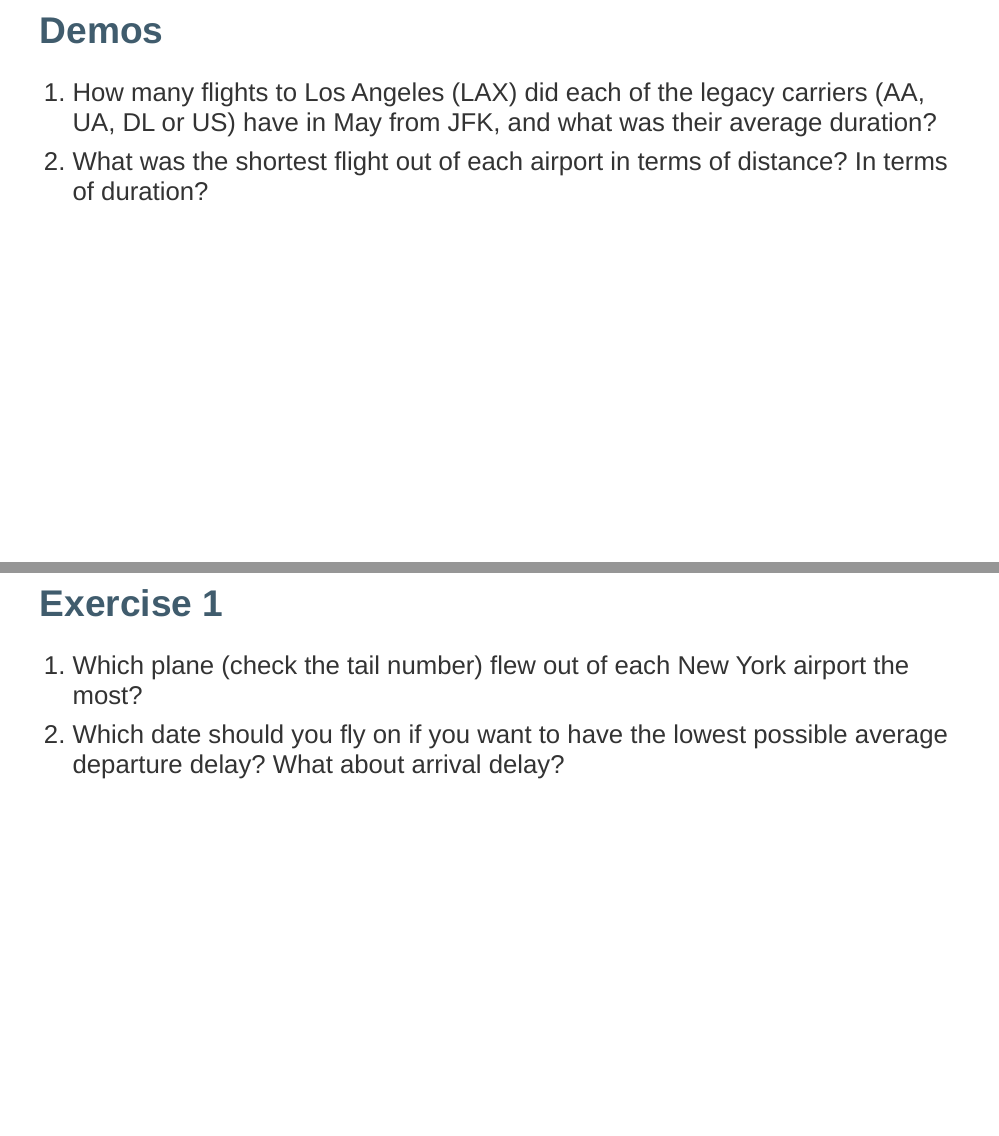
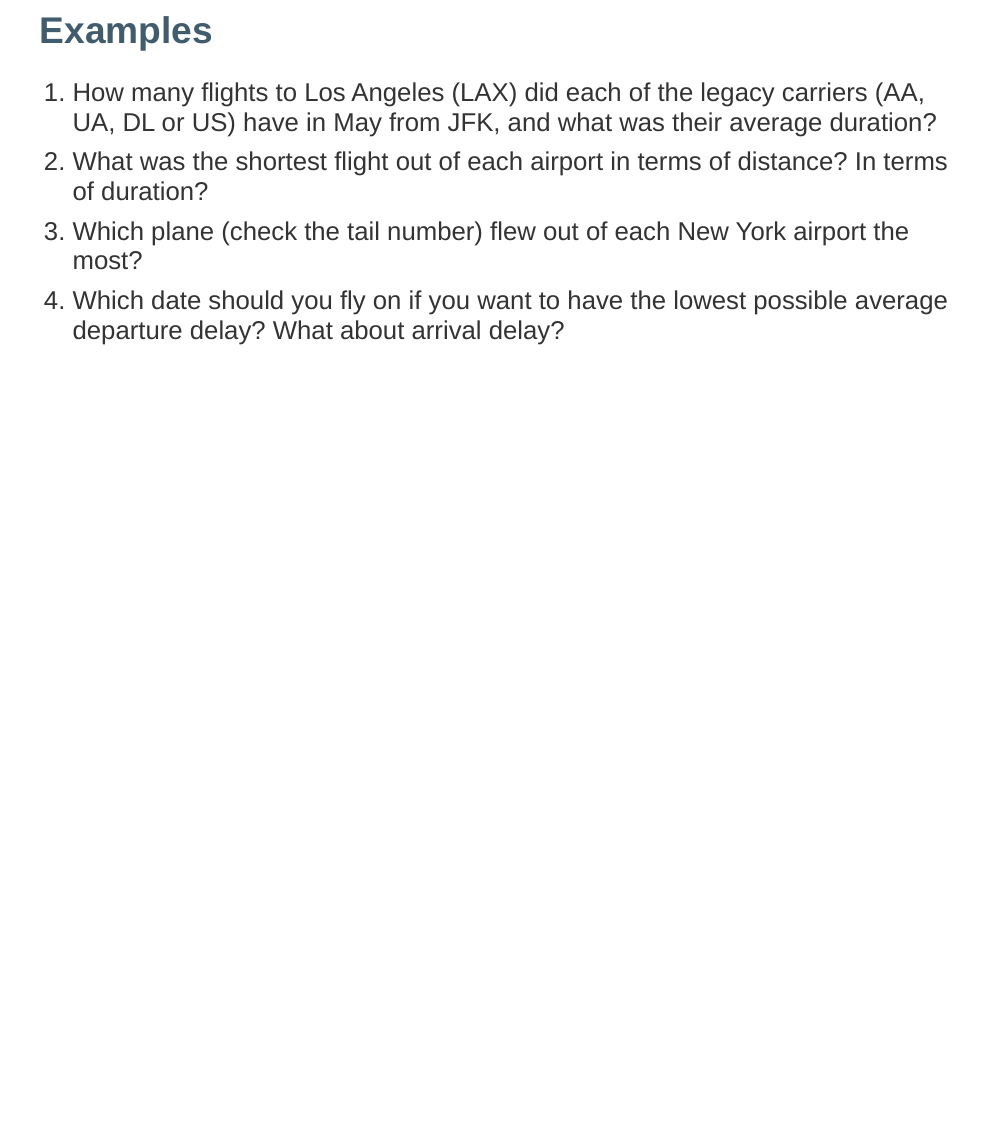
Before and after one commit to Sta323-Sp22/sta323-sp22.github.io, an R Markdown document (slides/Lec07.Rmd): pages 53 and 54 of 54 before the commit and page 53 of 53 after it, the two joined at a grey line. The pictures show the slides in the output file slides/Lec07.html that the author committed with the source; the slides are laid out offline by our stand-in for remark.js, each with all of its steps uncovered, in fonts that may differ from those the slides ask for, and without slide numbers, shadows or browser add-ons.

Commit message:
Update from https://github.com/Sta323-Sp22/website/commit/2f4bd3c68961c3c18bd6dc934de15f054bcda98e)

```diff
--- a/slides/Lec07.Rmd
+++ b/slides/Lec07.Rmd
@@ -900,20 +900,14 @@
 
 ---
 
-## Demos
+## Examples
 
 .wide-list[ .large[
 1. How many flights to Los Angeles (LAX) did each of the legacy carriers (AA, UA, DL or US) have in May from JFK, and what was their average duration?
 
-2. What was the shortest flight out of each airport in terms of distance? In terms of duration?
-] ]
+1. What was the shortest flight out of each airport in terms of distance? In terms of duration?
 
----
-
-## Exercise 1
-
-.wide-list[ .large[
 1. Which plane (check the tail number) flew out of each New York airport the most?
 
-2. Which date should you fly on if you want to have the lowest possible average departure delay? What about arrival delay?
+1. Which date should you fly on if you want to have the lowest possible average departure delay? What about arrival delay?
 ] ]
```
Also changed, not shown: slides/Lec01.pdf, slides/Lec07.html, 2 other files.
